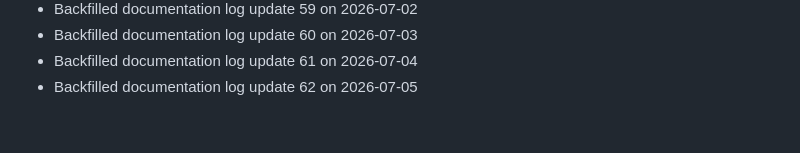
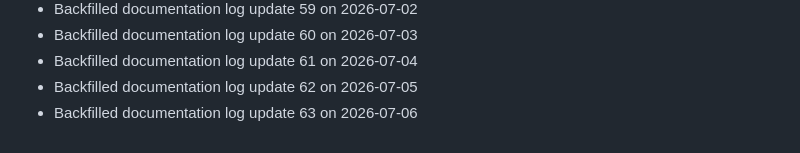
Before and after one commit to Rishikesan05/RideSync-App-Development, a Markdown page: docs/CONTRIBUTIONS_LOG.md, the part around the change. Rendered like a GitHub page.

Commit message:
docs: update project logs (63)

```diff
--- a/docs/CONTRIBUTIONS_LOG.md
+++ b/docs/CONTRIBUTIONS_LOG.md
@@ -62,3 +62,4 @@
 - Backfilled documentation log update 60 on 2026-07-03
 - Backfilled documentation log update 61 on 2026-07-04
 - Backfilled documentation log update 62 on 2026-07-05
+- Backfilled documentation log update 63 on 2026-07-06
```
